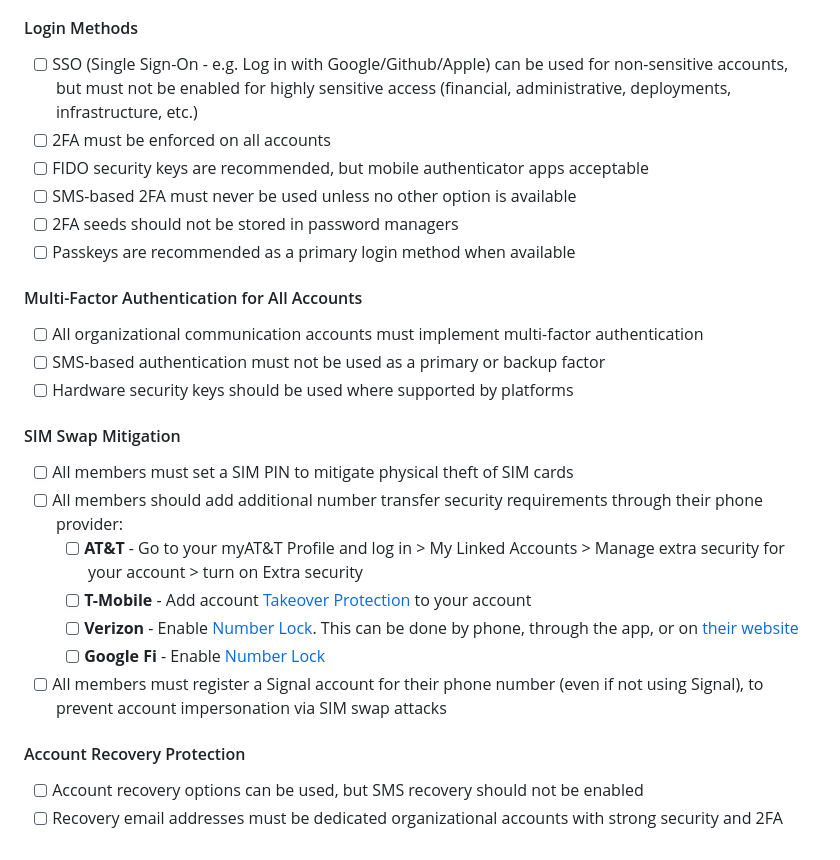
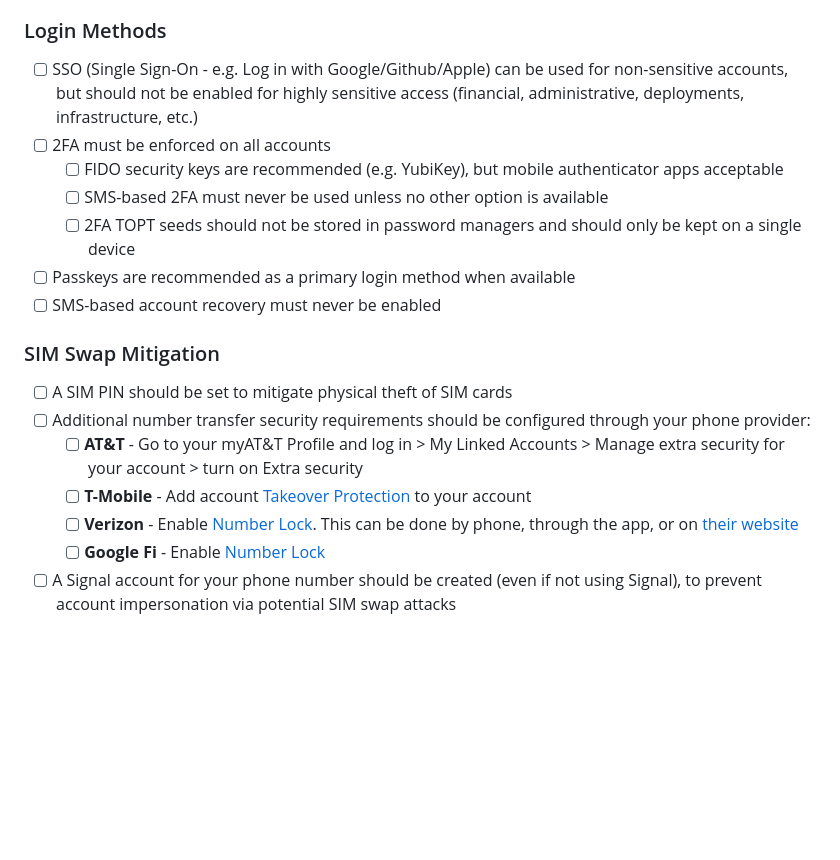
Before and after one commit to Auditware/web3-opsec-standard, a Markdown page: guides/individual-security.md, the part around the change printed below. Drawn GitHub-style; blank space fills up the shorter version.

```diff
--- a/guides/individual-security.md
+++ b/guides/individual-security.md
@@ -123,23 +94,17 @@
 	- [ ] Organization password manager accounts should be separate from personal password manager accounts
-#### Login Methods
-- [ ] SSO (Single Sign-On - e.g. Log in with Google/Github/Apple) can be used for non-sensitive accounts, but must not be enabled for highly sensitive access (financial, administrative, deployments, infrastructure, etc.)
+### Login Methods
+- [ ] SSO (Single Sign-On - e.g. Log in with Google/Github/Apple) can be used for non-sensitive accounts, but should not be enabled for highly sensitive access (financial, administrative, deployments, infrastructure, etc.)
 - [ ] 2FA must be enforced on all accounts
-- [ ] FIDO security keys are recommended, but mobile authenticator apps acceptable
-- [ ] SMS-based 2FA must never be used unless no other option is available
-- [ ] 2FA seeds should not be stored in password managers
+	- [ ] FIDO security keys are recommended (e.g. YubiKey), but mobile authenticator apps acceptable
+	- [ ] SMS-based 2FA must never be used unless no other option is available
+	- [ ] 2FA TOPT seeds should not be stored in password managers and should only be kept on a single device
 - [ ] Passkeys are recommended as a primary login method when available
-#### Multi-Factor Authentication for All Accounts
-- [ ] All organizational communication accounts must implement multi-factor authentication
-- [ ] SMS-based authentication must not be used as a primary or backup factor
-- [ ] Hardware security keys should be used where supported by platforms
-#### SIM Swap Mitigation
-- [ ] All members must set a SIM PIN to mitigate physical theft of SIM cards
-- [ ] All members should add additional number transfer security requirements through their phone provider:
+- [ ] SMS-based account recovery must never be enabled
+### SIM Swap Mitigation
+- [ ] A SIM PIN should be set to mitigate physical theft of SIM cards
+- [ ] Additional number transfer security requirements should be configured through your phone provider:
 	- [ ] **AT&T** - Go to your myAT&T Profile and log in > My Linked Accounts > Manage extra security for your account > turn on Extra security
 	- [ ] **T-Mobile** - Add account [Takeover Protection](https://www.t-mobile.com/support/plans-features/account-takeover-protection) to your account
 	- [ ] **Verizon** - Enable [Number Lock](https://myvpostpay.verizon.com/ui/acct/secure/profile/security/portsecurity). This can be done by phone, through the app, or on [their website](https://myvpostpay.verizon.com/ui/acct/secure/profile/security/portsecurity)
 	- [ ] **Google Fi** - Enable [Number Lock](https://support.google.com/fi/answer/15147412?hl=en#zippy=%2Cturn-on-number-lock)
-- [ ] All members must register a Signal account for their phone number (even if not using Signal), to prevent account impersonation via SIM swap attacks
-#### Account Recovery Protection
-- [ ] Account recovery options can be used, but SMS recovery should not be enabled
-- [ ] Recovery email addresses must be dedicated organizational accounts with strong security and 2FA
+- [ ] A Signal account for your phone number should be created (even if not using Signal), to prevent account impersonation via potential SIM swap attacks
```
Also changed, not shown: other parts of guides/individual-security.md (+52 -81 lines).
